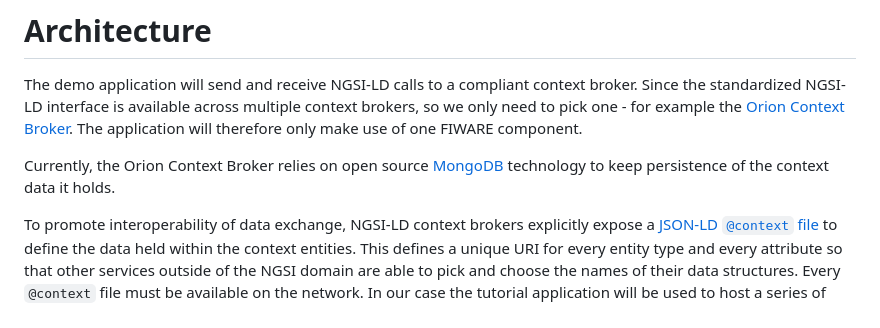
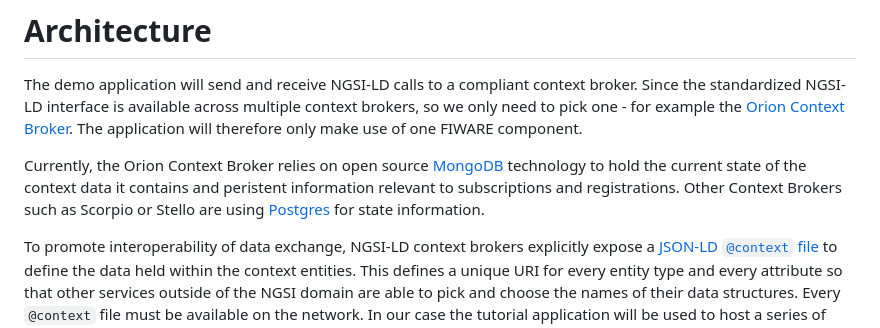
Before and after one commit to FIWARE/tutorials.Getting-Started, a Markdown page: README.md, the part around the change. Drawn GitHub-style.

Commit message:
Add Scorpio/Stellio

```diff
--- a/README.md
+++ b/README.md
@@ -174,8 +174,9 @@ interface is available across multiple context brokers, so we only need to pick
 [Orion Context Broker](https://fiware-orion.readthedocs.io/en/latest/). The application will therefore only make use of
 one FIWARE component.
 
-Currently, the Orion Context Broker relies on open source [MongoDB](https://www.mongodb.com/) technology to keep
-persistence of the context data it holds.
+Currently, the Orion Context Broker relies on open source [MongoDB](https://www.mongodb.com/) technology to hold the current
+state of the context data it contains and peristent information relevant to subscriptions and registrations. Other Context Brokers
+such as Scorpio or Stello are using [Postgres](https://www.postgresql.org/) for state information.
 
 To promote interoperability of data exchange, NGSI-LD context brokers explicitly expose a
 [JSON-LD `@context` file](https://json-ld.org/spec/latest/json-ld/#the-context) to define the data held within the
```
